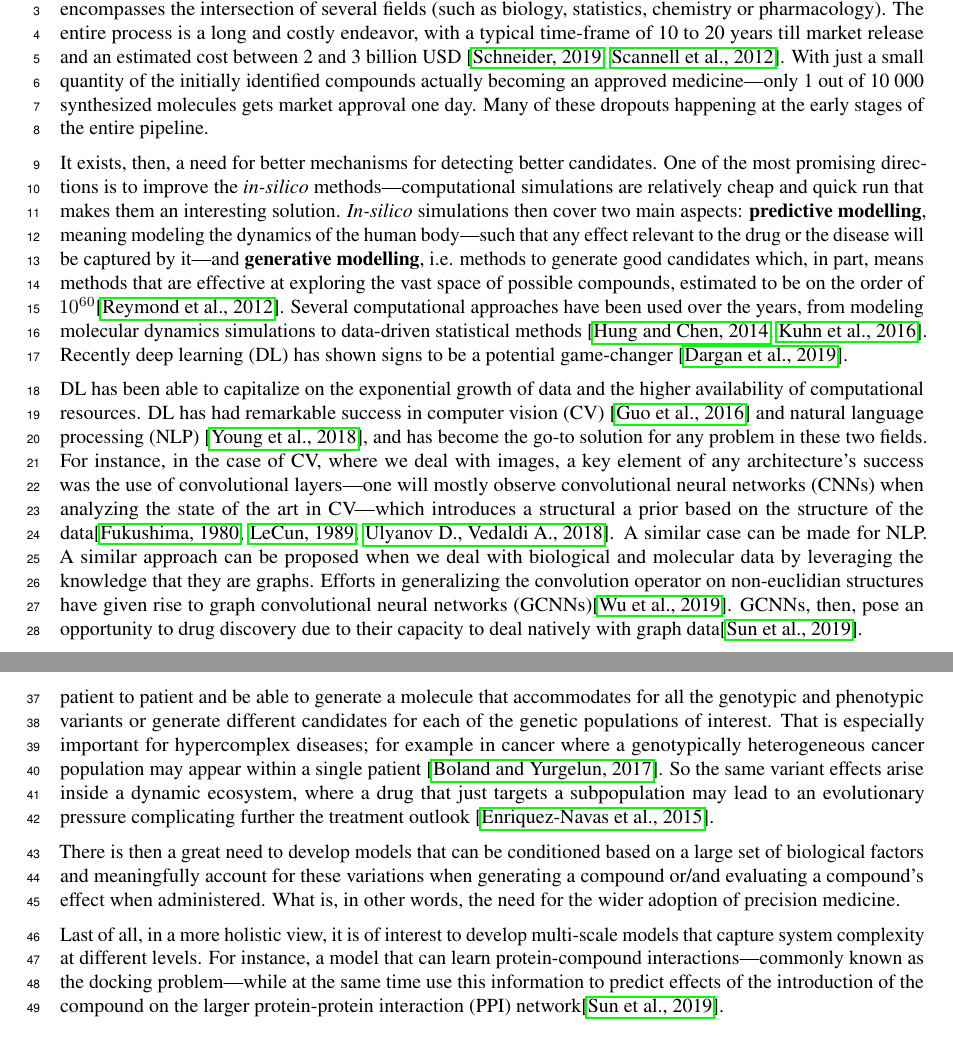
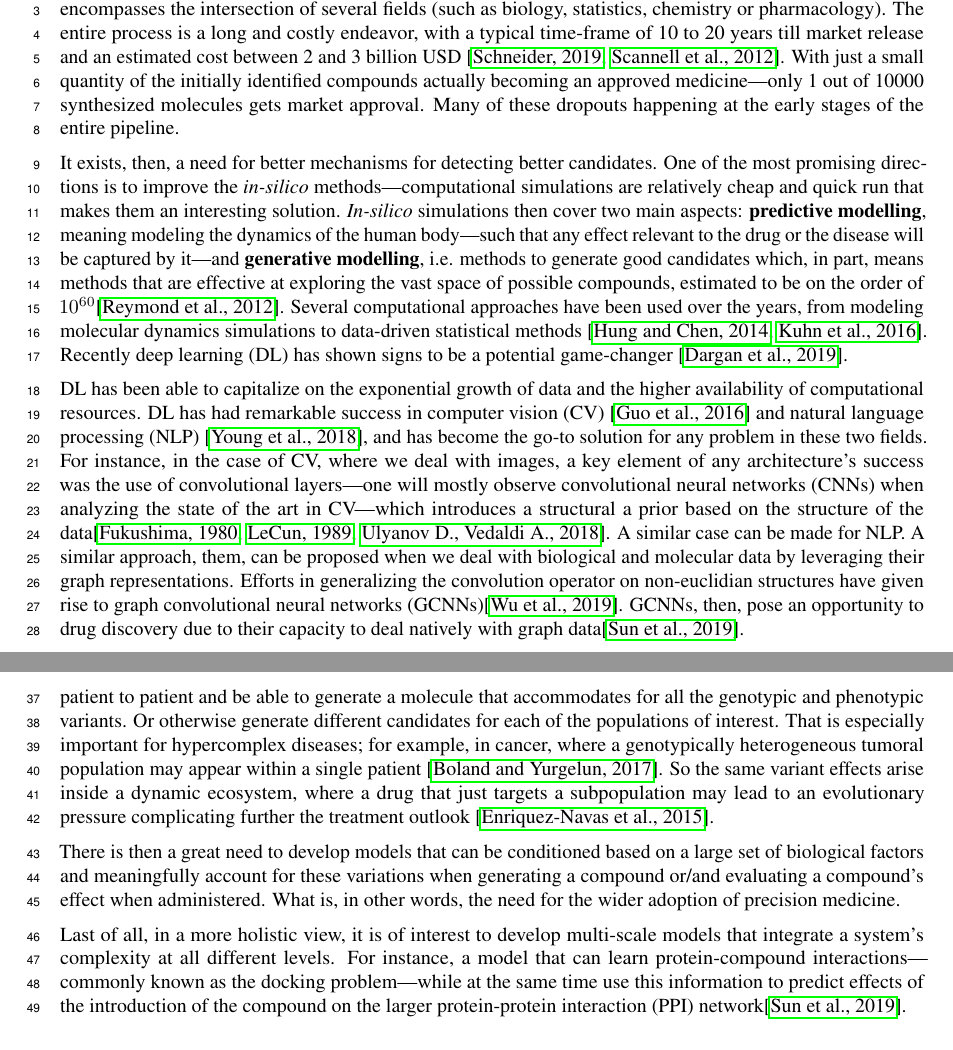
Before and after one commit to niladell/msc-thesis-proposal, a LaTeX thesis (thesis-proposal.tex): two parts of pages 1 and 2 of 5, joined at a grey line, cut so that both start at the same text. Compiled offline with pdfLaTeX.

Commit message:
Small changes

```diff
--- a/thesis-proposal.tex
+++ b/thesis-proposal.tex
@@ -38,8 +38,8 @@ Drug discovery---the process by which a potential new medicine is identified---i
  endeavor, with a typical time-frame of 10 to 20 years till market release and an
  estimated cost between 2 and 3 billion USD \cite{Schneider2019, Scannell2012}. With
  just a small quantity of the initially identified compounds actually becoming an
- approved medicine—only 1 out of 10 000 synthesized molecules gets market approval one
- day. Many of these dropouts happening at the early stages of the entire pipeline.
+ approved medicine—only 1 out of 10000 synthesized molecules gets market approval. Many
+ of these dropouts happening at the early stages of the entire pipeline.
 
 It exists, then, a need for better mechanisms for detecting better candidates. One of
  the most promising directions is to improve the \emph{in-silico}
@@ -73,10 +73,10 @@ DL has been able to capitalize on the exponential growth of data and the higher
  the use of convolutional layers---one will mostly observe convolutional neural networks
  (CNNs) when analyzing the state of the art in CV---which introduces a structural a
  prior based on the structure of the data\cite{Fukushima1980, LeCun1989, Ulyanov}. A
- similar case can be made for NLP. A similar approach can be proposed when we deal with
- biological and molecular data by leveraging the knowledge that they are graphs. Efforts
- in generalizing the convolution operator on non-euclidian structures have given rise to
- graph convolutional neural networks (GCNNs)\cite{Wu2019}. GCNNs, then, pose an
+ similar case can be made for NLP. A similar approach, them, can be proposed when we
+ deal with biological and molecular data by leveraging their graph representations.
+ Efforts in generalizing the convolution operator on non-euclidian structures have given
+ rise to graph convolutional neural networks (GCNNs)\cite{Wu2019}. GCNNs, then, pose an
  opportunity to drug discovery due to their capacity to deal natively with graph
  data\cite{Sun2019}.
 
@@ -124,10 +124,10 @@ still a long way until a model can satisfactorily capture the biological complex
 an arbitrary target and produce promising candidates. On top of that, there is an added
 dimension, as such model should account for the variability from patient to patient and
 be able to generate a molecule that accommodates for all the genotypic and phenotypic
-variants or generate different candidates for each of the genetic populations of
-interest. That is especially important for hypercomplex diseases; for example in cancer
-where a genotypically heterogeneous cancer population may appear within a single
-patient \cite{Boland2017}. So the same variant effects arise inside a dynamic
+variants. Or otherwise generate different candidates for each of the populations of
+interest. That is especially important for hypercomplex diseases; for example, in
+cancer, where a genotypically heterogeneous tumoral population may appear within a
+single patient \cite{Boland2017}. So the same variant effects arise inside a dynamic
 ecosystem, where a drug that just targets a subpopulation may lead to an evolutionary
 pressure complicating further the treatment outlook \cite{Enriquez-Navas2015}.
 
@@ -137,10 +137,10 @@ a compound or/and evaluating a compound's effect when administered. What is, in
 words, the need for the wider adoption of precision medicine.
 
 Last of all, in a more holistic view, it is of interest to develop multi-scale models
-that capture system complexity at different levels. For instance, a model that can learn
-protein-compound interactions---commonly known as the docking problem---while at the
-same time use this information to predict effects of the introduction of the compound on
-the larger protein-protein interaction (PPI) network\cite{Sun2019}.
+that integrate a system's complexity at all different levels. For instance, a model that
+can learn protein-compound interactions---commonly known as the docking problem---while
+at the same time use this information to predict effects of the introduction of the
+compound on the larger protein-protein interaction (PPI) network\cite{Sun2019}.
 
     \section*{Aim \& Methods}
 
```
Also changed, not shown: thesis-proposal.pdf.
